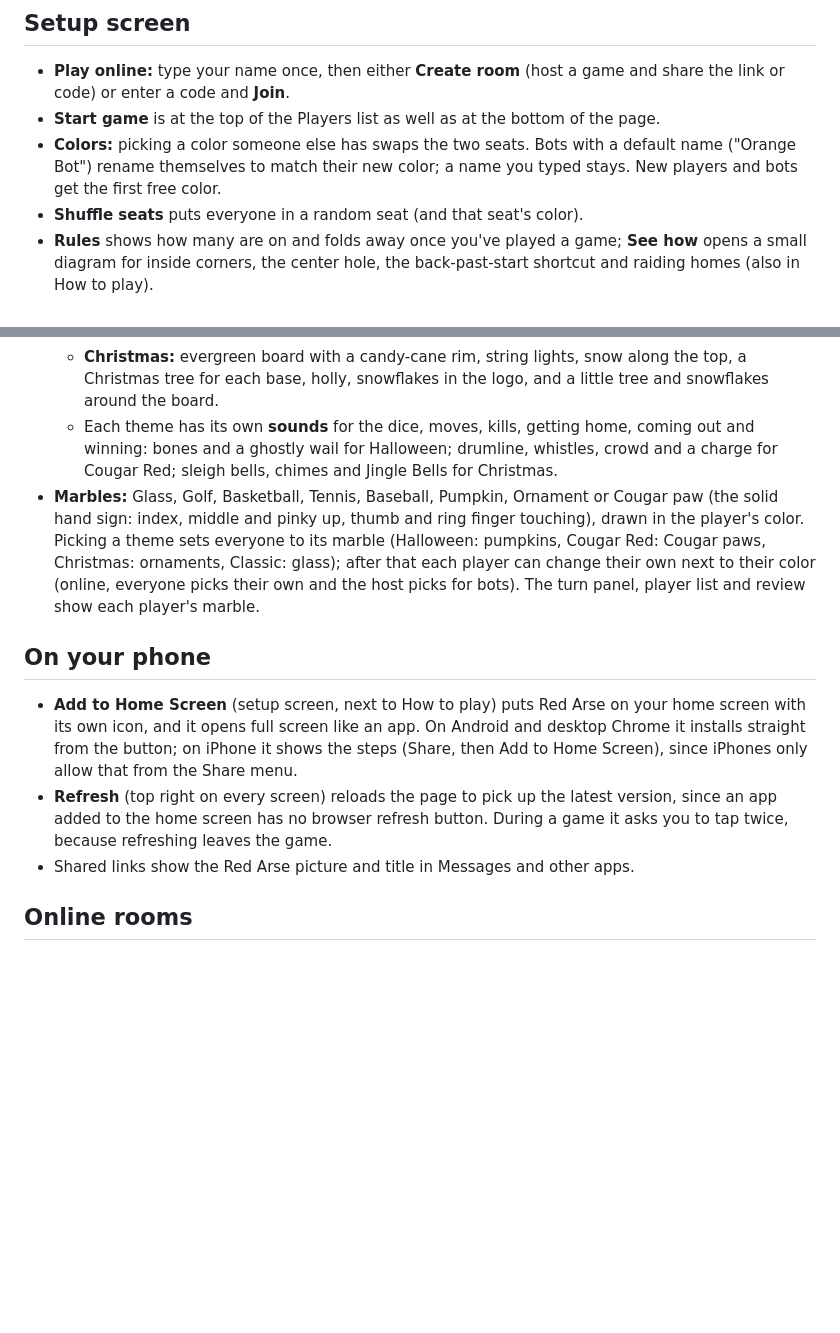
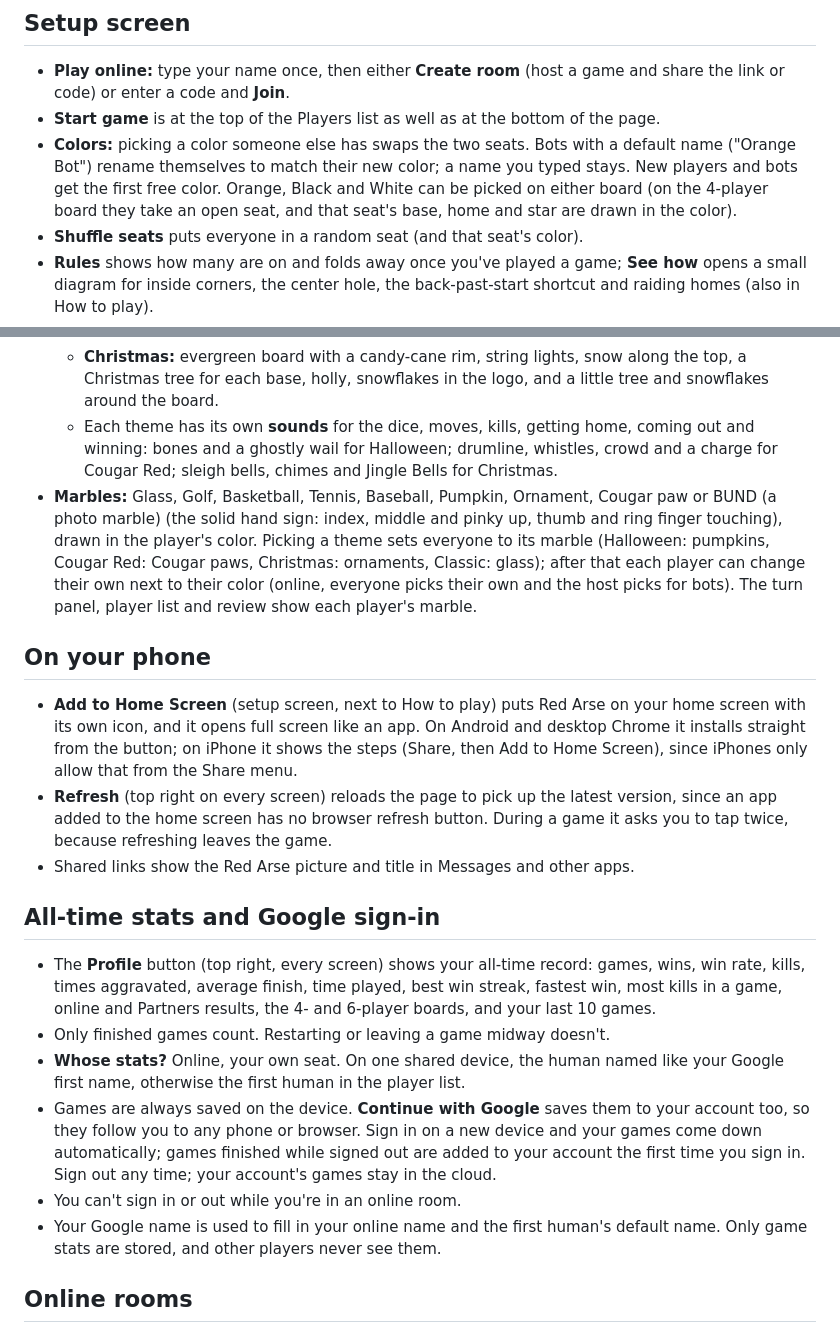
Before and after one commit to vmannusa/red-arse, a Markdown page: RULES.md, 2 parts joined by grey strips. Rendered like a GitHub page; blank space fills up the shorter version.

Commit message:
Clarify color and marble options in rules
Updated rules for colors and marbles in the setup screen.

```diff
--- a/RULES.md
+++ b/RULES.md
@@ -126,7 +126,7 @@ After every move the game plays the rest of the match out 300 times with medium-
 ## Setup screen
 - **Play online:** type your name once, then either **Create room** (host a game and share the link or code) or enter a code and **Join**.
 - **Start game** is at the top of the Players list as well as at the bottom of the page.
-- **Colors:** picking a color someone else has swaps the two seats. Bots with a default name ("Orange Bot") rename themselves to match their new color; a name you typed stays. New players and bots get the first free color.
+- **Colors:** picking a color someone else has swaps the two seats. Bots with a default name ("Orange Bot") rename themselves to match their new color; a name you typed stays. New players and bots get the first free color. Orange, Black and White can be picked on either board (on the 4-player board they take an open seat, and that seat's base, home and star are drawn in the color).
 - **Shuffle seats** puts everyone in a random seat (and that seat's color).
 - **Rules** shows how many are on and folds away once you've played a game; **See how** opens a small diagram for inside corners, the center hole, the back-past-start shortcut and raiding homes (also in How to play).
 - **Board theme** previews right away on the setup screen: page colors and the little boards change to match.
@@ -139,13 +139,21 @@ After every move the game plays the rest of the match out 300 times with medium-
   - **Cougar Red:** white board with scarlet lettering and trim, white-ringed bases, paw prints, HOUSTON along the bottom, a GO COOGS pennant and a football.
   - **Christmas:** evergreen board with a candy-cane rim, string lights, snow along the top, a Christmas tree for each base, holly, snowflakes in the logo, and a little tree and snowflakes around the board.
   - Each theme has its own **sounds** for the dice, moves, kills, getting home, coming out and winning: bones and a ghostly wail for Halloween; drumline, whistles, crowd and a charge for Cougar Red; sleigh bells, chimes and Jingle Bells for Christmas.
-- **Marbles:** Glass, Golf, Basketball, Tennis, Baseball, Pumpkin, Ornament or Cougar paw (the solid hand sign: index, middle and pinky up, thumb and ring finger touching), drawn in the player's color. Picking a theme sets everyone to its marble (Halloween: pumpkins, Cougar Red: Cougar paws, Christmas: ornaments, Classic: glass); after that each player can change their own next to their color (online, everyone picks their own and the host picks for bots). The turn panel, player list and review show each player's marble.
+- **Marbles:** Glass, Golf, Basketball, Tennis, Baseball, Pumpkin, Ornament, Cougar paw or BUND (a photo marble) (the solid hand sign: index, middle and pinky up, thumb and ring finger touching), drawn in the player's color. Picking a theme sets everyone to its marble (Halloween: pumpkins, Cougar Red: Cougar paws, Christmas: ornaments, Classic: glass); after that each player can change their own next to their color (online, everyone picks their own and the host picks for bots). The turn panel, player list and review show each player's marble.
 
 ## On your phone
 - **Add to Home Screen** (setup screen, next to How to play) puts Red Arse on your home screen with its own icon, and it opens full screen like an app. On Android and desktop Chrome it installs straight from the button; on iPhone it shows the steps (Share, then Add to Home Screen), since iPhones only allow that from the Share menu.
 - **Refresh** (top right on every screen) reloads the page to pick up the latest version, since an app added to the home screen has no browser refresh button. During a game it asks you to tap twice, because refreshing leaves the game.
 - Shared links show the Red Arse picture and title in Messages and other apps.
 
+## All-time stats and Google sign-in
+- The **Profile** button (top right, every screen) shows your all-time record: games, wins, win rate, kills, times aggravated, average finish, time played, best win streak, fastest win, most kills in a game, online and Partners results, the 4- and 6-player boards, and your last 10 games.
+- Only finished games count. Restarting or leaving a game midway doesn't.
+- **Whose stats?** Online, your own seat. On one shared device, the human named like your Google first name, otherwise the first human in the player list.
+- Games are always saved on the device. **Continue with Google** saves them to your account too, so they follow you to any phone or browser. Sign in on a new device and your games come down automatically; games finished while signed out are added to your account the first time you sign in. Sign out any time; your account's games stay in the cloud.
+- You can't sign in or out while you're in an online room.
+- Your Google name is used to fill in your online name and the first human's default name. Only game stats are stored, and other players never see them.
+
 ## Online rooms
 - **Game feed and chat:** moves, kills, rolls for first, and players going away or coming back all show in the game feed. In online games the feed also has a chat bar and quick-chat buttons (COCKED, Nice roll, GG, plus "Back it up Terry" after a 4 and "Nice 1" after a 1). Messages are up to 200 characters, a few per few seconds, and stay with the room.
 - Create a room for a 4-letter code and invite link; the host picks the board, adds bots and sets the turn timer.
```
